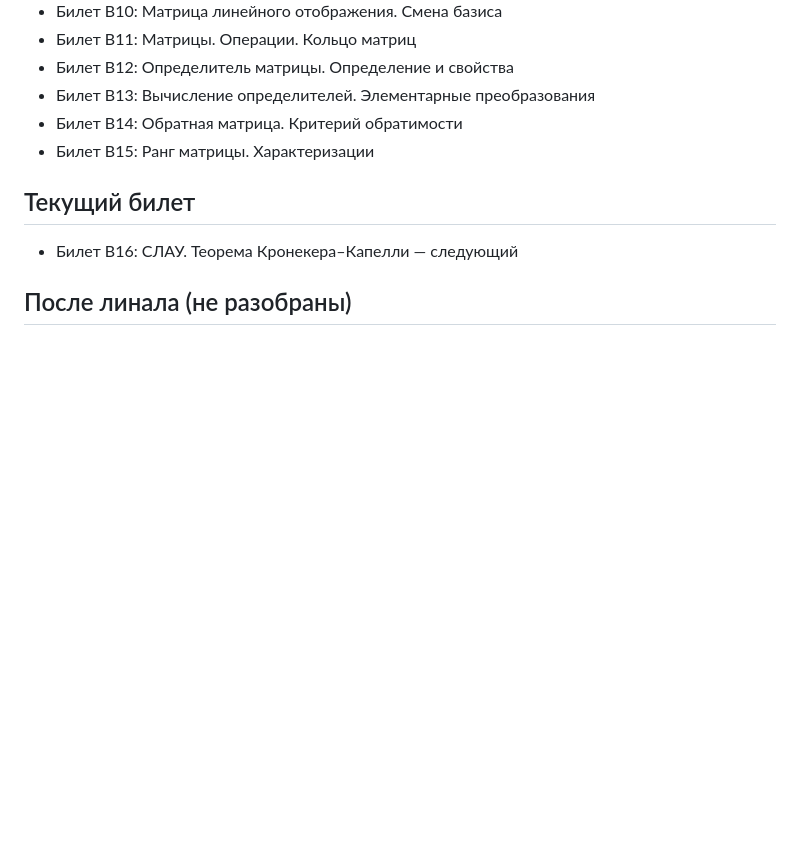
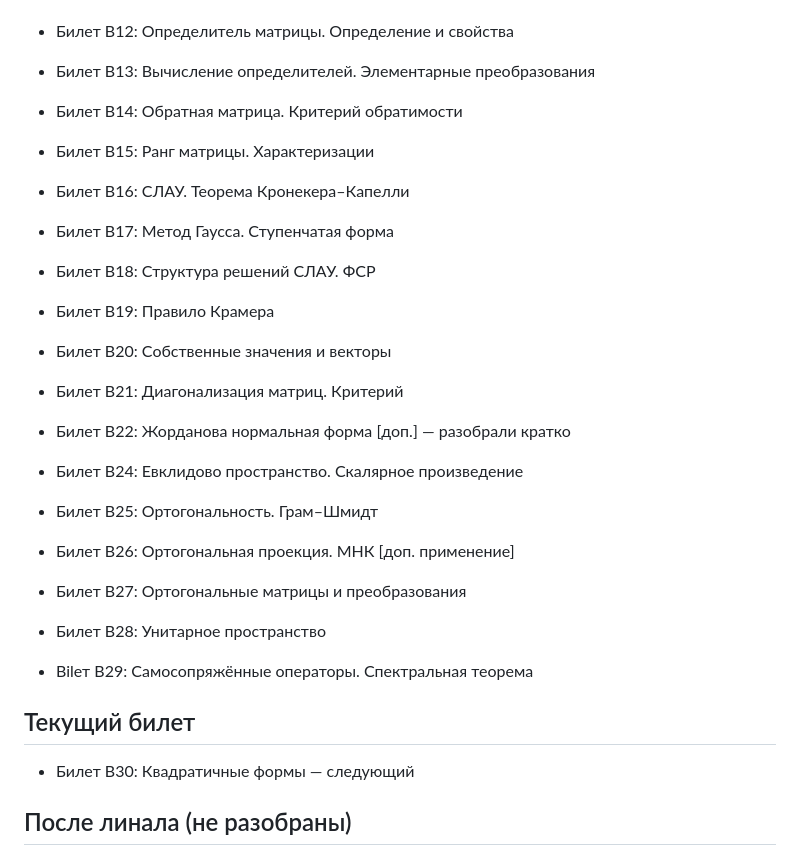
Before and after one commit to ViktorVaskin98/academic, a Markdown page: progress.md, the part around one of its changes. Rendered like a GitHub page; blank space fills up the shorter version.

Commit message:
Update progress: B16-B29 closed

```diff
--- a/progress.md
+++ b/progress.md
@@ -83,8 +83,22 @@
 - Билет B14: Обратная матрица. Критерий обратимости
 - Билет B15: Ранг матрицы. Характеризации
 
+- Билет B16: СЛАУ. Теорема Кронекера–Капелли
+- Билет B17: Метод Гаусса. Ступенчатая форма
+- Билет B18: Структура решений СЛАУ. ФСР
+- Билет B19: Правило Крамера
+- Билет B20: Собственные значения и векторы
+- Билет B21: Диагонализация матриц. Критерий
+- Билет B22: Жорданова нормальная форма [доп.] — разобрали кратко
+- Билет B24: Евклидово пространство. Скалярное произведение
+- Билет B25: Ортогональность. Грам–Шмидт
+- Билет B26: Ортогональная проекция. МНК [доп. применение]
+- Билет B27: Ортогональные матрицы и преобразования
+- Билет B28: Унитарное пространство
+- Bilет B29: Самосопряжённые операторы. Спектральная теорема
+
 ## Текущий билет
-- Билет B16: СЛАУ. Теорема Кронекера–Капелли — следующий
+- Билет B30: Квадратичные формы — следующий
 
 ## После линала (не разобраны)
 - Билет A52: Двойной интеграл. Определение и вычисление
```
Also changed, not shown: other parts of progress.md (+1 -1 lines).
